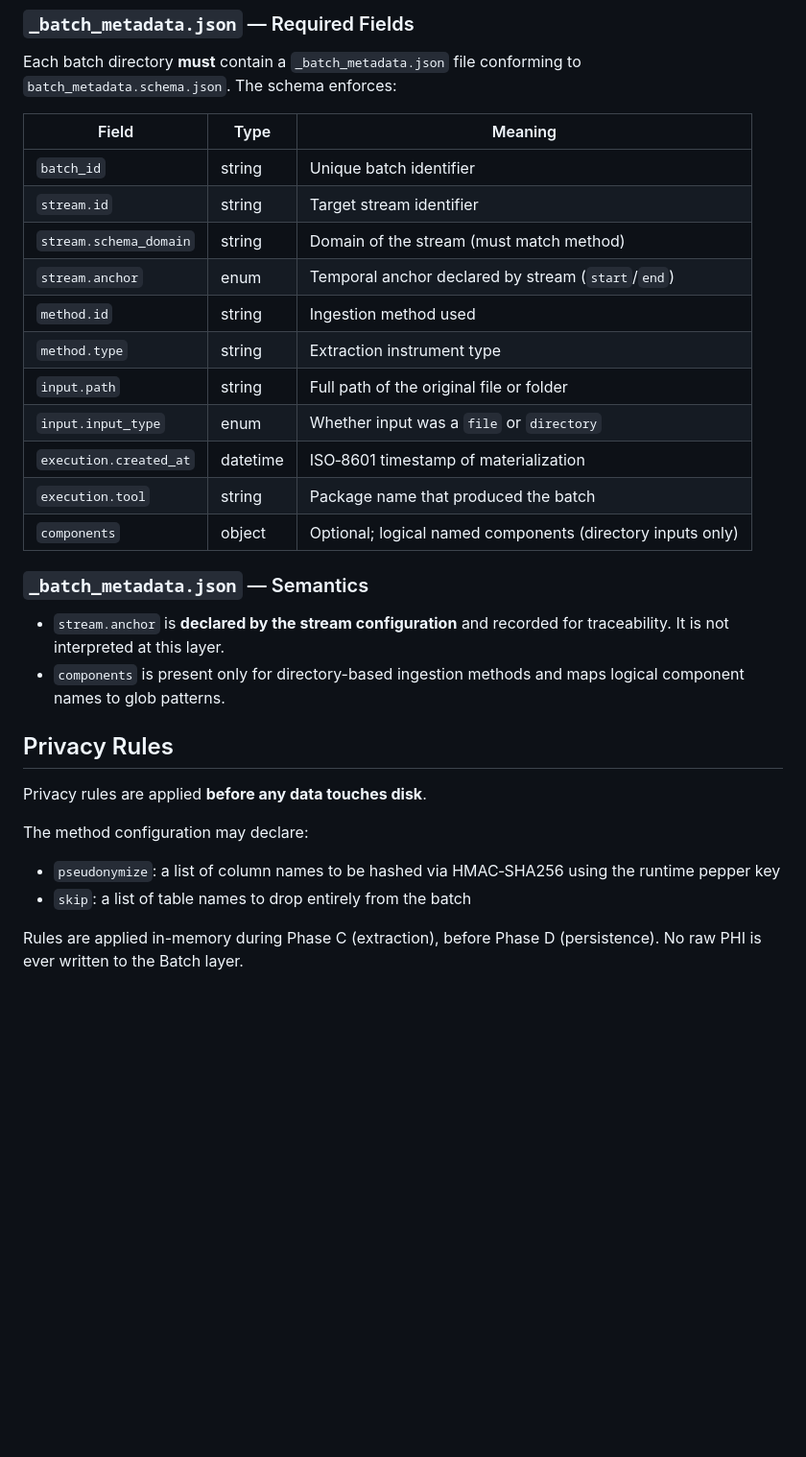
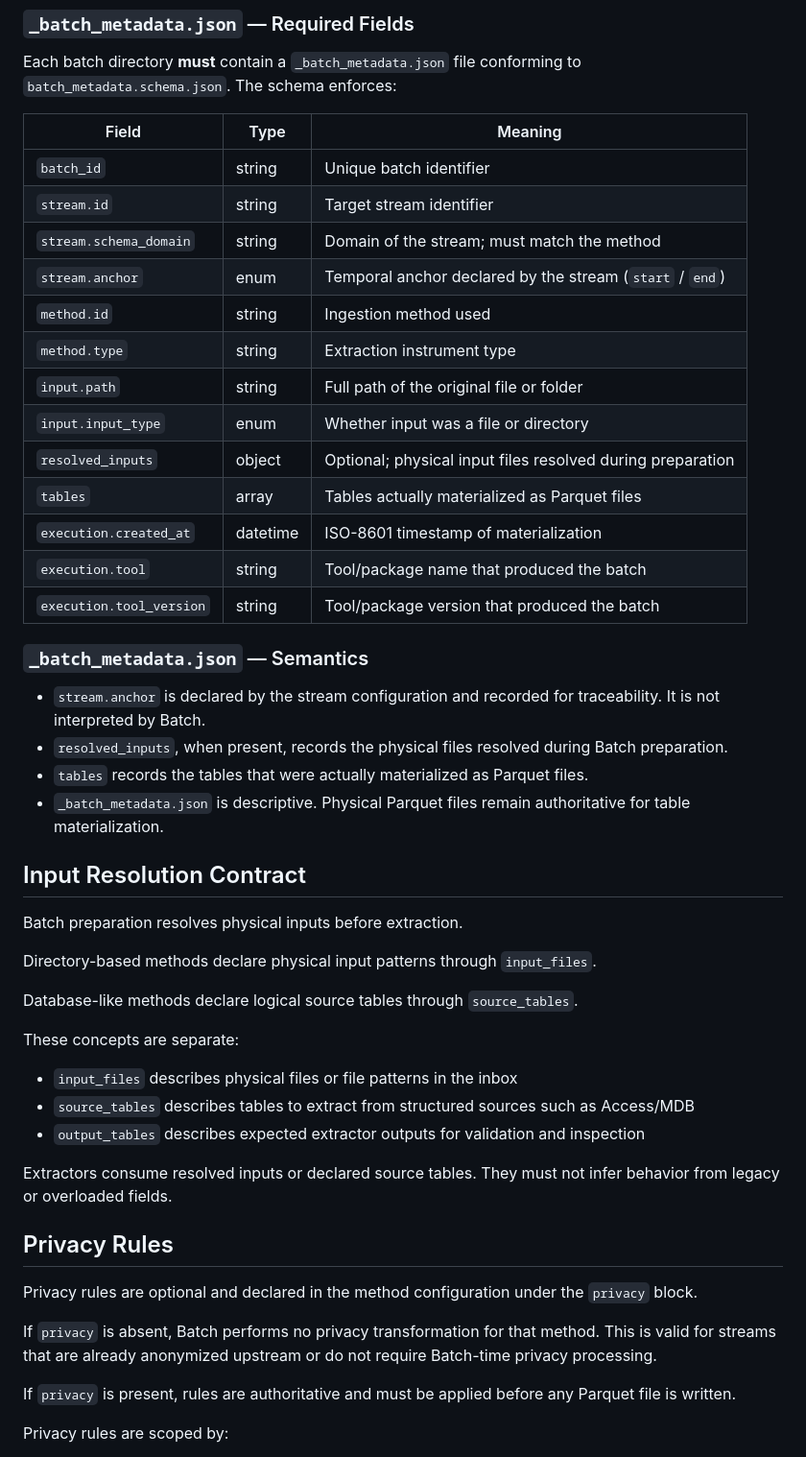
Before and after one commit to andreafdx/xpipe, a Markdown page: docs/contracts/batch_contract.md, the part around one of its changes. Shown at 96% size. Rendered like a GitHub page; blank space fills up the shorter version.

Commit message:
Batch contract updated

```diff
--- a/docs/contracts/batch_contract.md
+++ b/docs/contracts/batch_contract.md
@@ -84,36 +100,64 @@ Each batch directory **must** contain a `_batch_metadata.json` file
 conforming to `batch_metadata.schema.json`. The schema enforces:
 
 | Field | Type | Meaning |
-|-----------------|-----------------|--------------------------------------|
+|---|---|---|
 | `batch_id` | string | Unique batch identifier |
 | `stream.id` | string | Target stream identifier |
-| `stream.schema_domain` | string | Domain of the stream (must match method) |
-| `stream.anchor` | enum | Temporal anchor declared by stream (`start`/`end`) |
+| `stream.schema_domain` | string | Domain of the stream; must match the method |
+| `stream.anchor` | enum | Temporal anchor declared by the stream (`start` / `end`) |
 | `method.id` | string | Ingestion method used |
 | `method.type` | string | Extraction instrument type |
 | `input.path` | string | Full path of the original file or folder |
-| `input.input_type` | enum | Whether input was a `file` or `directory` |
-| `execution.created_at` | datetime | ISO‑8601 timestamp of materialization |
-| `execution.tool` | string | Package name that produced the batch |
-| `components` | object | Optional; logical named components (directory inputs only) |
+| `input.input_type` | enum | Whether input was a file or directory |
+| `resolved_inputs` | object | Optional; physical input files resolved during preparation |
+| `tables` | array | Tables actually materialized as Parquet files |
+| `execution.created_at` | datetime | ISO-8601 timestamp of materialization |
+| `execution.tool` | string | Tool/package name that produced the batch |
+| `execution.tool_version` | string | Tool/package version that produced the batch |
 
 ### `_batch_metadata.json` — Semantics
 
--   `stream.anchor` is **declared by the stream configuration** and
-    recorded for traceability. It is not interpreted at this layer.
--   `components` is present only for directory-based ingestion methods
-    and maps logical component names to glob patterns.
+- `stream.anchor` is declared by the stream configuration and recorded
+  for traceability. It is not interpreted by Batch.
+- `resolved_inputs`, when present, records the physical files resolved
+  during Batch preparation.
+- `tables` records the tables that were actually materialized as Parquet
+  files.
+- `_batch_metadata.json` is descriptive. Physical Parquet files remain
+  authoritative for table materialization.
+
+## Input Resolution Contract
+
+Batch preparation resolves physical inputs before extraction.
+
+Directory-based methods declare physical input patterns through
+`input_files`.
+
+Database-like methods declare logical source tables through
+`source_tables`.
+
+These concepts are separate:
+
+- `input_files` describes physical files or file patterns in the inbox
+- `source_tables` describes tables to extract from structured sources
+  such as Access/MDB
+- `output_tables` describes expected extractor outputs for validation
+  and inspection
+
+Extractors consume resolved inputs or declared source tables. They must
+not infer behavior from legacy or overloaded fields.
 
 ## Privacy Rules
 
-Privacy rules are applied **before any data touches disk**.
+Privacy rules are optional and declared in the method configuration under
+the `privacy` block.
 
-The method configuration may declare:
+If `privacy` is absent, Batch performs no privacy transformation for that
+method. This is valid for streams that are already anonymized upstream or
+do not require Batch-time privacy processing.
 
--   `pseudonymize`: a list of column names to be hashed via HMAC‑SHA256
-    using the runtime pepper key
--   `skip`: a list of table names to drop entirely from the batch
+If `privacy` is present, rules are authoritative and must be applied
+before any Parquet file is written.
 
-Rules are applied in-memory during Phase C (extraction), before Phase D
-(persistence). No raw PHI is ever written to the Batch layer.
+Privacy rules are scoped by:
 
```
Also changed, not shown: other parts of docs/contracts/batch_contract.md (+118 -32 lines).
